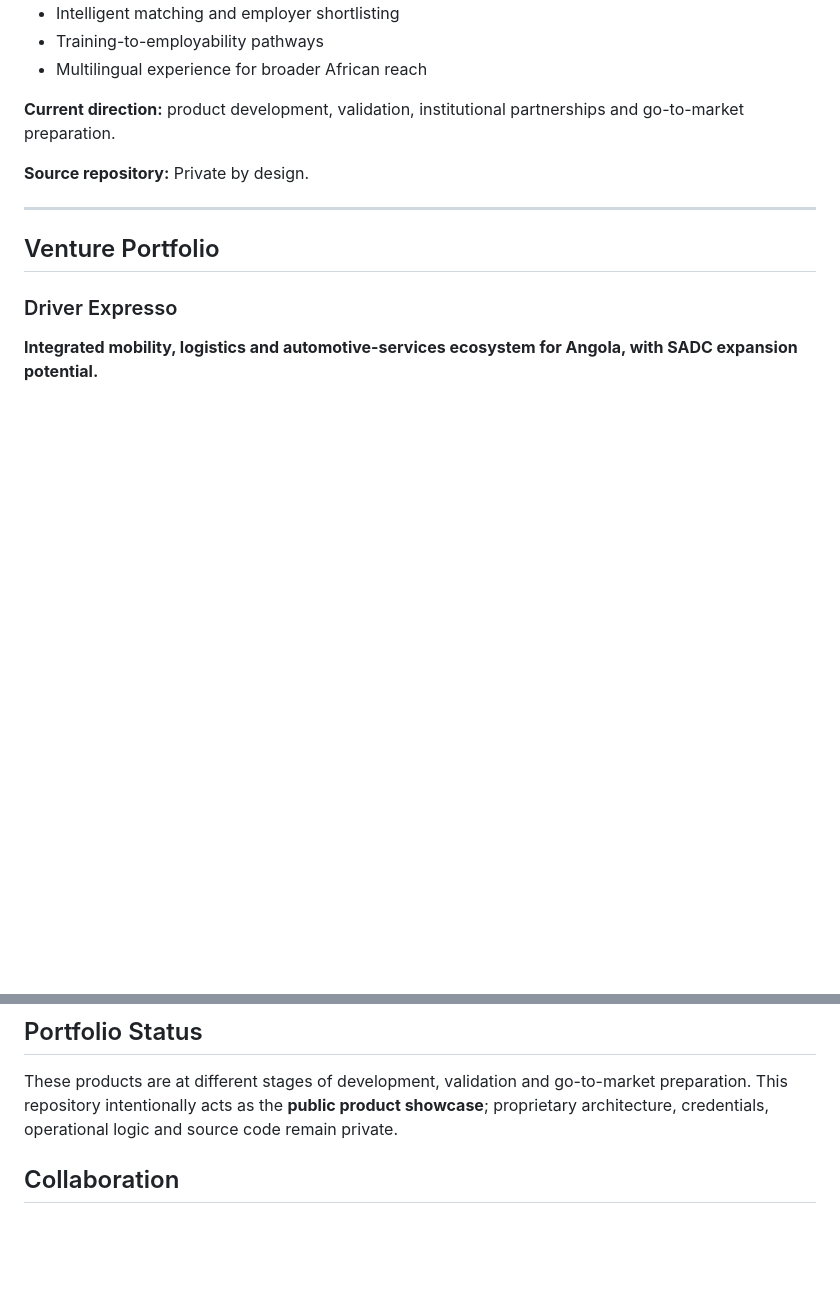
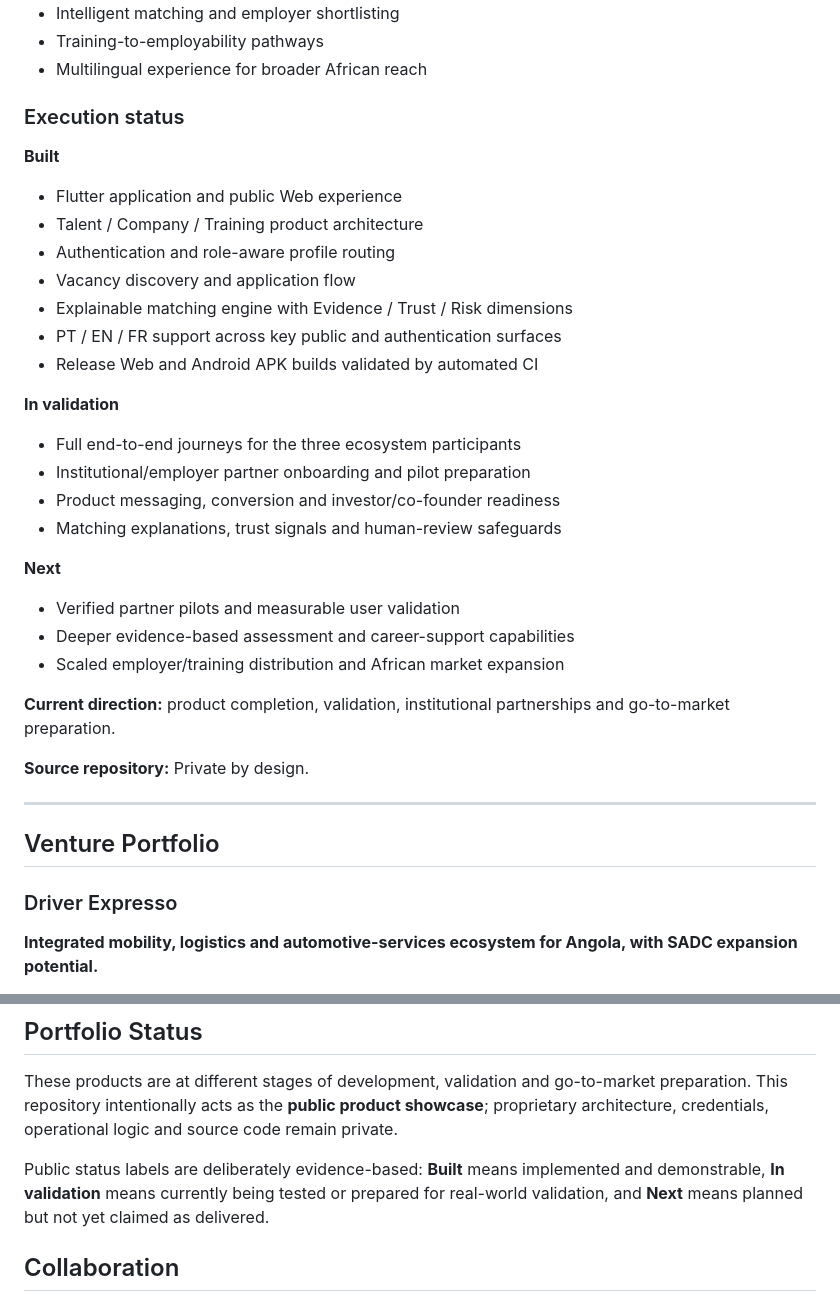
Before and after one commit to SebastiaoAndre/sebastiao-andre-portfolio, a Markdown page: README.md, 2 parts joined by grey strips. Rendered like a GitHub page; blank space fills up the shorter version.

Commit message:
Add evidence-backed TalentoReal execution status

```diff
--- a/README.md
+++ b/README.md
@@ -21,7 +21,29 @@ Rather than functioning as another traditional job board, TalentoReal IA is bein
 - Training-to-employability pathways
 - Multilingual experience for broader African reach
 
-**Current direction:** product development, validation, institutional partnerships and go-to-market preparation.
+### Execution status
+
+**Built**
+- Flutter application and public Web experience
+- Talent / Company / Training product architecture
+- Authentication and role-aware profile routing
+- Vacancy discovery and application flow
+- Explainable matching engine with Evidence / Trust / Risk dimensions
+- PT / EN / FR support across key public and authentication surfaces
+- Release Web and Android APK builds validated by automated CI
+
+**In validation**
+- Full end-to-end journeys for the three ecosystem participants
+- Institutional/employer partner onboarding and pilot preparation
+- Product messaging, conversion and investor/co-founder readiness
+- Matching explanations, trust signals and human-review safeguards
+
+**Next**
+- Verified partner pilots and measurable user validation
+- Deeper evidence-based assessment and career-support capabilities
+- Scaled employer/training distribution and African market expansion
+
+**Current direction:** product completion, validation, institutional partnerships and go-to-market preparation.
 
 **Source repository:** Private by design.
 
@@ -77,6 +99,8 @@ My product approach emphasizes **human-centered design, responsible AI, evidence
 
 These products are at different stages of development, validation and go-to-market preparation. This repository intentionally acts as the **public product showcase**; proprietary architecture, credentials, operational logic and source code remain private.
 
+Public status labels are deliberately evidence-based: **Built** means implemented and demonstrable, **In validation** means currently being tested or prepared for real-world validation, and **Next** means planned but not yet claimed as delivered.
+
 ## Collaboration
 
 I am open to conversations with **co-founders, investors, technical collaborators, companies, universities, training institutions and strategic partners** where there is genuine alignment with the ventures above.
```
